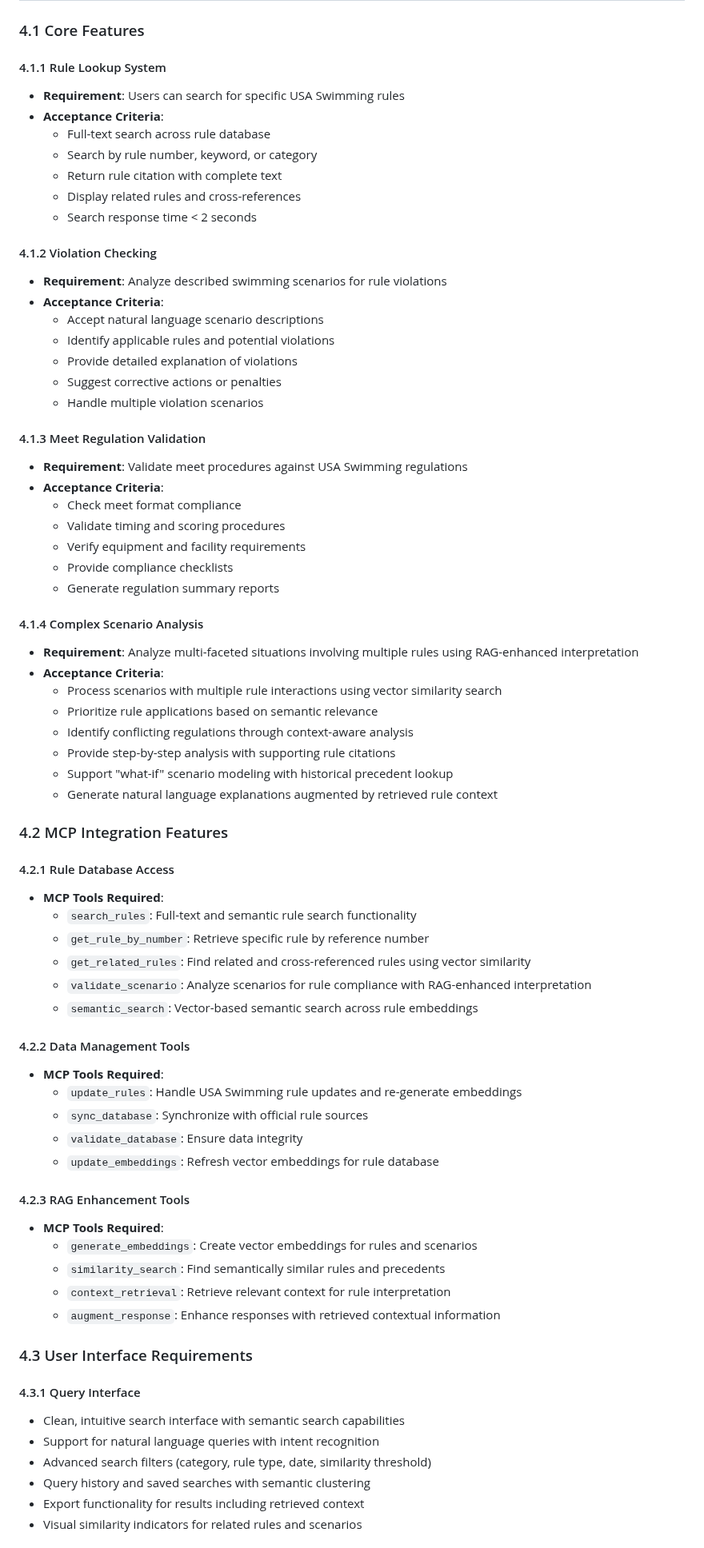
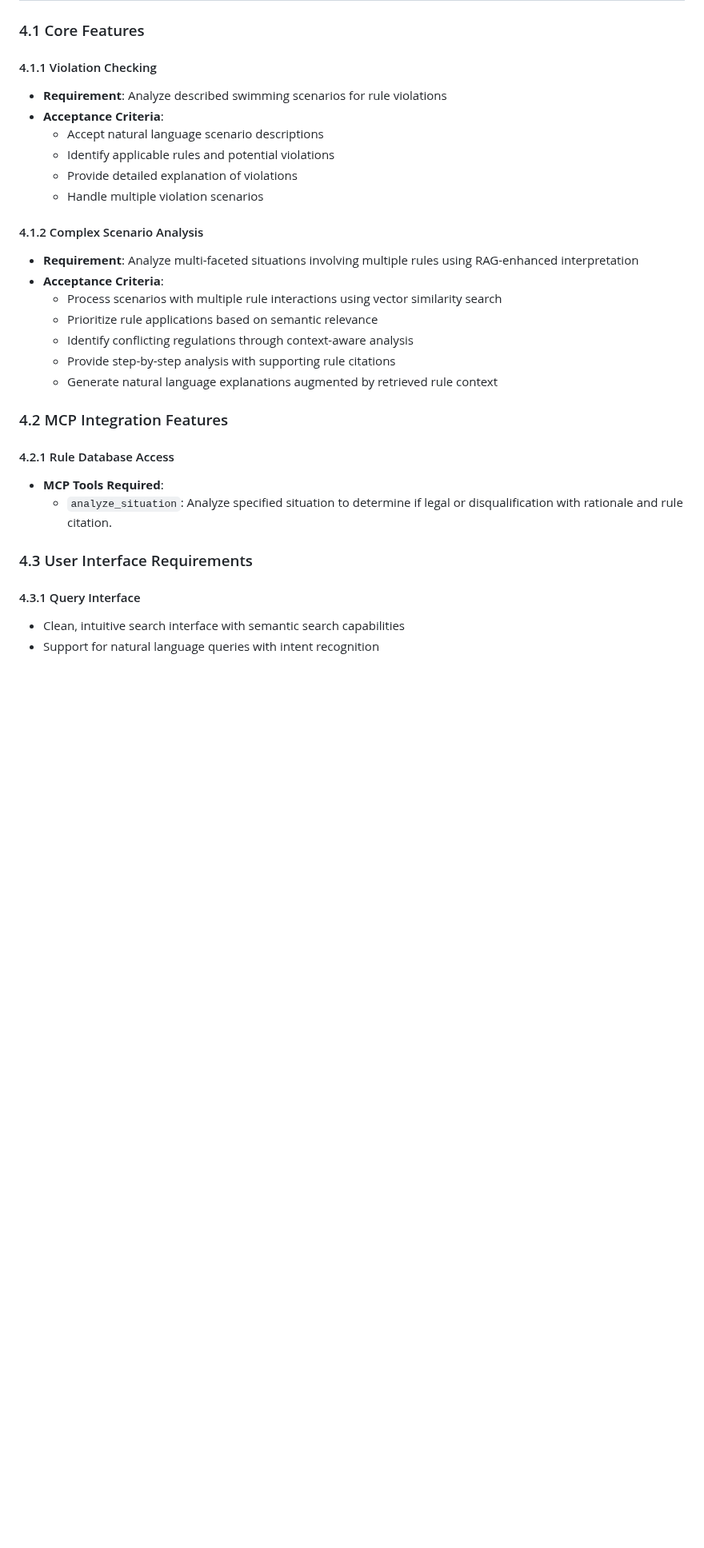
Before and after one commit to jimthompson5802/mcp_testlab, a Markdown page: mcp-swimrules/product_requirements_doc.md, the part around one of its changes. Shown at 80% size. Rendered like a GitHub page; blank space fills up the shorter version.

Commit message:
simplify PRD

```diff
--- a/mcp-swimrules/product_requirements_doc.md
+++ b/mcp-swimrules/product_requirements_doc.md
@@ -52,74 +50,32 @@ The Swim Rules Agent is a web-based application that provides officials with qui
 
 ### 4.1 Core Features
 
-#### 4.1.1 Rule Lookup System
-- **Requirement**: Users can search for specific USA Swimming rules
-- **Acceptance Criteria**:
-  - Full-text search across rule database
-  - Search by rule number, keyword, or category
-  - Return rule citation with complete text
-  - Display related rules and cross-references
-  - Search response time < 2 seconds
-
-#### 4.1.2 Violation Checking
+#### 4.1.1 Violation Checking
 - **Requirement**: Analyze described swimming scenarios for rule violations
 - **Acceptance Criteria**:
   - Accept natural language scenario descriptions
   - Identify applicable rules and potential violations
   - Provide detailed explanation of violations
-  - Suggest corrective actions or penalties
   - Handle multiple violation scenarios
 
-#### 4.1.3 Meet Regulation Validation
-- **Requirement**: Validate meet procedures against USA Swimming regulations
-- **Acceptance Criteria**:
-  - Check meet format compliance
-  - Validate timing and scoring procedures
-  - Verify equipment and facility requirements
-  - Provide compliance checklists
-  - Generate regulation summary reports
-
-#### 4.1.4 Complex Scenario Analysis
+#### 4.1.2 Complex Scenario Analysis
 - **Requirement**: Analyze multi-faceted situations involving multiple rules using RAG-enhanced interpretation
 - **Acceptance Criteria**:
   - Process scenarios with multiple rule interactions using vector similarity search
   - Prioritize rule applications based on semantic relevance
   - Identify conflicting regulations through context-aware analysis
   - Provide step-by-step analysis with supporting rule citations
-  - Support "what-if" scenario modeling with historical precedent lookup
   - Generate natural language explanations augmented by retrieved rule context
 
 ### 4.2 MCP Integration Features
 
 #### 4.2.1 Rule Database Access
 - **MCP Tools Required**:
-  - `search_rules`: Full-text and semantic rule search functionality
-  - `get_rule_by_number`: Retrieve specific rule by reference number
-  - `get_related_rules`: Find related and cross-referenced rules using vector similarity
-  - `validate_scenario`: Analyze scenarios for rule compliance with RAG-enhanced interpretation
-  - `semantic_search`: Vector-based semantic search across rule embeddings
-
-#### 4.2.2 Data Management Tools
-- **MCP Tools Required**:
-  - `update_rules`: Handle USA Swimming rule updates and re-generate embeddings
-  - `sync_database`: Synchronize with official rule sources
-  - `validate_database`: Ensure data integrity
-  - `update_embeddings`: Refresh vector embeddings for rule database
-
-#### 4.2.3 RAG Enhancement Tools
-- **MCP Tools Required**:
-  - `generate_embeddings`: Create vector embeddings for rules and scenarios
-  - `similarity_search`: Find semantically similar rules and precedents
-  - `context_retrieval`: Retrieve relevant context for rule interpretation
-  - `augment_response`: Enhance responses with retrieved contextual information
+  - `analyze_situation`: Analyze specified situation to determine if legal or disqualification with rationale and rule citation.
 
 ### 4.3 User Interface Requirements
 
 #### 4.3.1 Query Interface
 - Clean, intuitive search interface with semantic search capabilities
 - Support for natural language queries with intent recognition
-- Advanced search filters (category, rule type, date, similarity threshold)
-- Query history and saved searches with semantic clustering
-- Export functionality for results including retrieved context
-- Visual similarity indicators for related rules and scenarios
 
```
Also changed, not shown: other parts of mcp-swimrules/product_requirements_doc.md (+6 -14 lines).
